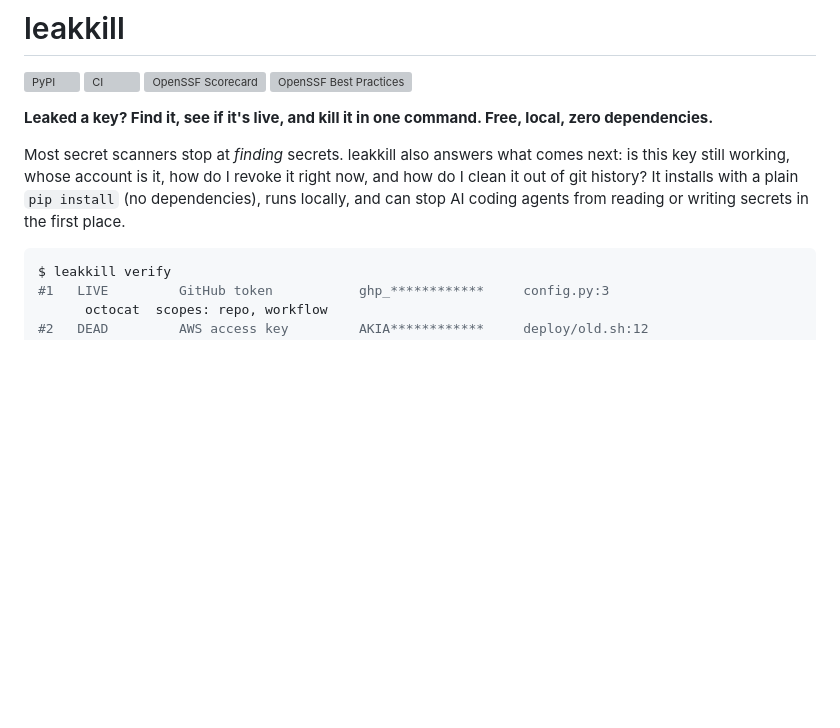
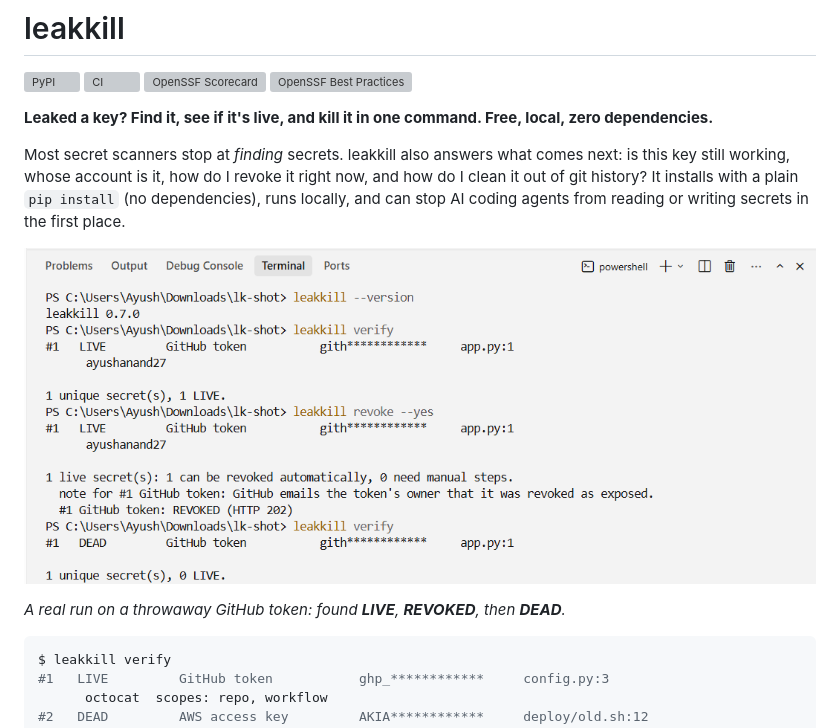
Before and after one commit to ayushanand27/leakkill, a Markdown page: README.md, the part around the change. GitHub-like rendering; pictures changed too: docs/demo.png (added); blank space fills up the shorter version; grey boxes are pictures that could not be loaded.

Commit message:
README: demo screenshot (real LIVE -> REVOKED -> DEAD run)

````diff
--- a/README.md
+++ b/README.md
@@ -8,6 +8,10 @@ Most secret scanners stop at *finding* secrets. leakkill also answers what comes
 working, whose account is it, how do I revoke it right now, and how do I clean it out of git history? It installs
 with a plain `pip install` (no dependencies), runs locally, and can stop AI coding agents from reading or writing
 secrets in the first place.
+
+![A real terminal: leakkill finds a live GitHub token, revokes it, and confirms it is dead](https://raw.githubusercontent.com/ayushanand27/leakkill/main/docs/demo.png)
+
+*A real run on a throwaway GitHub token: found **LIVE**, **REVOKED**, then **DEAD**.*
 
 ```console
 $ leakkill verify
````
